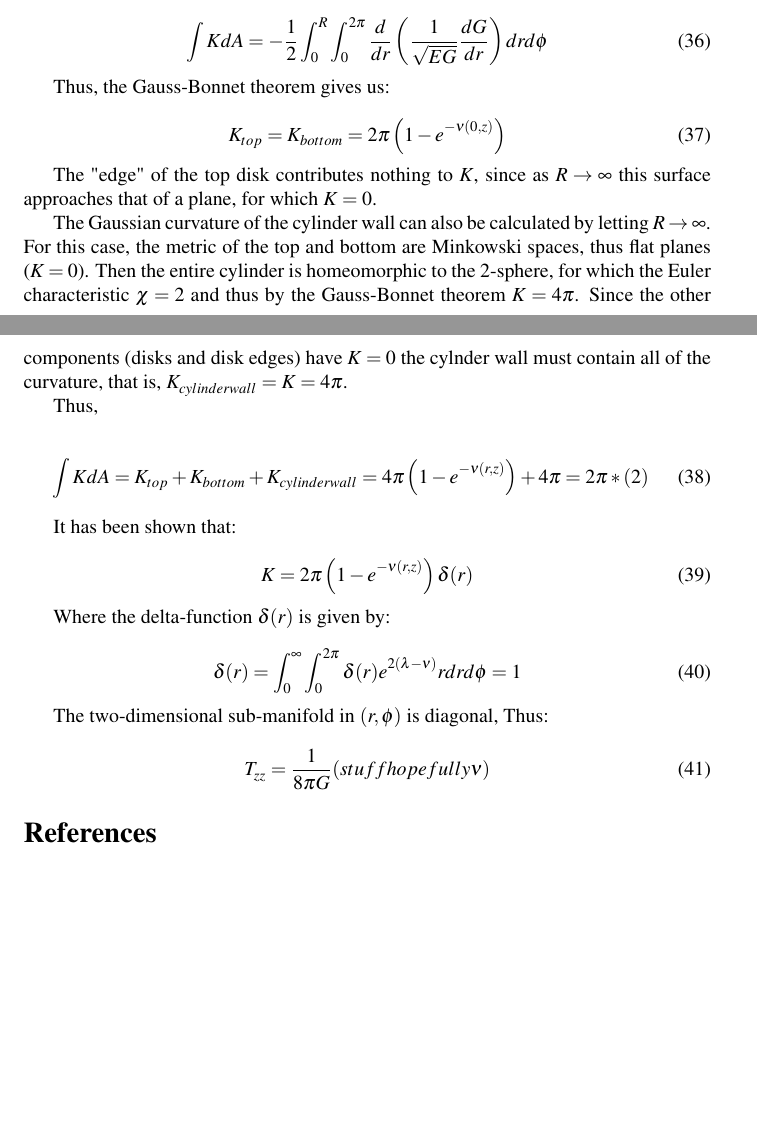
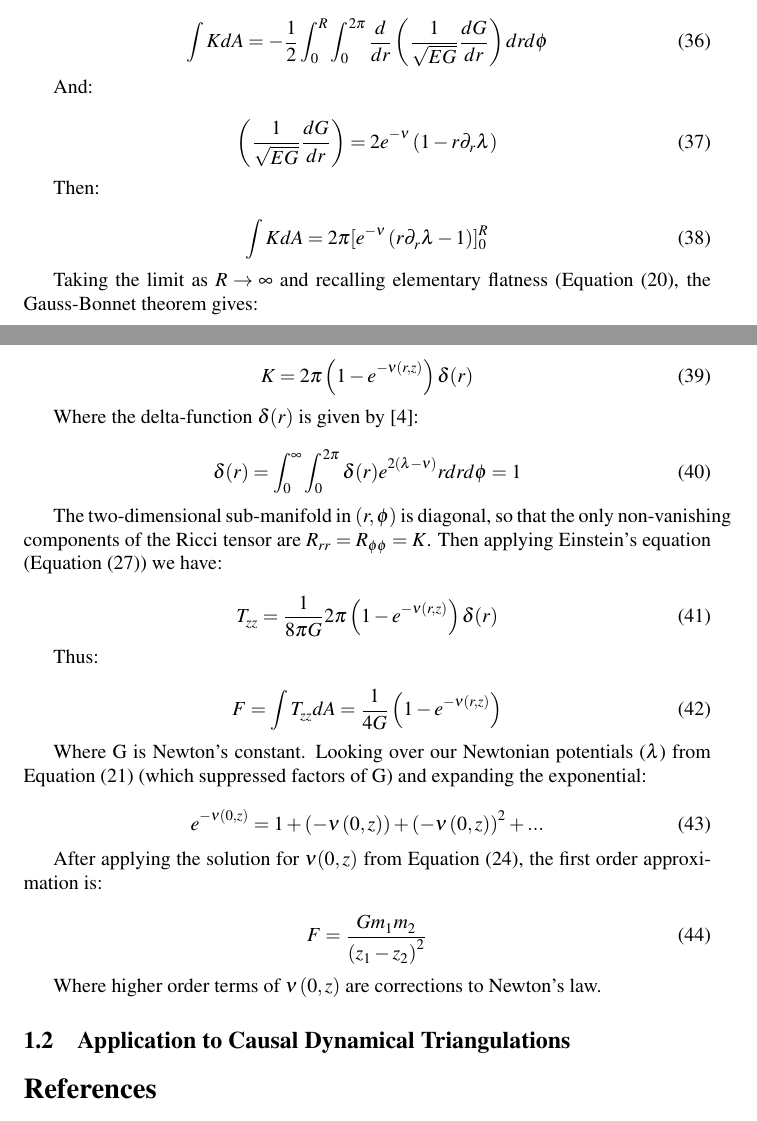
Before and after one commit to acgetchell/Papers, a LaTeX document (newtonian-derivation-cdt-v2.tex): two parts of pages 7 and 8 of 8 before the commit and two parts of pages 7 and 8 of 9 after it, joined at a grey line, cut so that both start at the same text, the shorter picture padded with empty space. Compiled offline with pdfLaTeX.

Commit message:
Draft of Section 1.1, Newton's law of Gravitation from General Relativity

```diff
--- a/newtonian-derivation-cdt-v2.tex
+++ b/newtonian-derivation-cdt-v2.tex
@@ -287,40 +287,58 @@ The top of the cylinder is given by:
 \int KdA=-\frac{1}{2}\int^{R}_{0}\int^{2\pi}_{0}\frac{d}{dr}\left(\frac{1}{\sqrt{EG}}\frac{dG}{dr}\right)drd\phi
 \end{equation}
 
-Thus, the Gauss-Bonnet theorem gives us:
+And:
 
 \begin{equation}
-K_{top}=K_{bottom}=2\pi\left(1-e^{-\nu (0,z)}\right)
+\left(\frac{1}{\sqrt{EG}}\frac{dG}{dr}\right)=2e^{-\nu}\left(1-r\partial_{r}\lambda\right)
 \end{equation}
 
-The "edge" of the top disk contributes nothing to $K$, since as $R\rightarrow\infty$ this surface approaches that of a plane, for which $K=0$.
-
-The Gaussian curvature of the cylinder wall can also be calculated by letting $R\rightarrow\infty$. For this case, the metric of the top and bottom are Minkowski spaces, thus flat planes ($K=0$). Then the entire cylinder is homeomorphic to the 2-sphere, for which the Euler characteristic $\chi=2$ and thus by the Gauss-Bonnet theorem $K=4\pi$. Since the other components (disks and disk edges) have $K=0$ the cylnder wall must contain all of the curvature, that is, $K_{cylinder wall}=K=4\pi$.
-
-Thus,
+Then:
 
 \begin{equation}
-\int KdA=K_{top}+K_{bottom}+K_{cylinder wall}=4\pi\left(1-e^{-\nu (r,z)}\right)+4\pi=2\pi*(2)
+\int KdA=2\pi[e^{-\nu}\left(r\partial_{r}\lambda-1\right)]^{R}_{0}
 \end{equation}
 
-It has been shown that:
+Taking the limit as $R\rightarrow\infty$ and recalling elementary flatness (Equation (\ref{eq:elem-flat}), the Gauss-Bonnet theorem gives:
 
 \begin{equation}
 K=2\pi\left(1-e^{-\nu (r,z)}\right)\delta(r)
 \end{equation}
 
-Where the delta-function $\delta(r)$ is given by:
+Where the delta-function $\delta(r)$ is given by \cite{araujo_static_1995}:
 
 \begin{equation}
 \delta(r)=\int^{\infty}_{0} \int^{2\pi}_{0} \delta (r)e^{2\left(\lambda-\nu\right)}rdrd\phi =1
 \end{equation}
 
-The two-dimensional sub-manifold in $\left(r,\phi\right)$ is diagonal,
+The two-dimensional sub-manifold in $\left(r,\phi\right)$ is diagonal, so that the only non-vanishing components of the Ricci tensor are $R_{rr}=R_{\phi\phi}=K$. Then applying Einstein's equation (Equation (\ref{eq:einstein})) we have:
+
+\begin{equation}
+T_{zz}=\frac{1}{8\pi G}2\pi\left(1-e^{-\nu (r,z)}\right)\delta(r)
+\end{equation}
+
 Thus:
 
 \begin{equation}
-T_{zz}=\frac{1}{8\pi G}(stuff hopefully \nu)
+F=\int T_{zz}dA=\frac{1}{4G}\left(1-e^{-\nu (r,z)}\right)
 \end{equation}
+
+Where G is Newton's constant. Looking over our Newtonian potentials ($\lambda$) from Equation (\ref{eq:2-m}) (which suppressed factors of G) and expanding the exponential:
+
+\begin{equation}
+e^{-\nu\left(0,z\right)}=1+\left(-\nu\left(0,z\right)\right)+\left(-\nu\left(0,z\right)\right)^{2}+...
+\end{equation}
+
+After applying the solution for $\nu(0,z)$ from Equation (\ref{eq:nu_r=0}), the first order approximation is:
+
+\begin{equation}
+F=\frac{Gm_{1}m_{2}}{\left(z_{1}-z_{2}\right)^{2}}
+\end{equation}
+
+Where higher order terms of $\nu\left(0,z\right)$ are corrections to Newton's law.
+
+\subsection{Application to Causal Dynamical Triangulations}
+
 \bibliographystyle{ieeetr}
 \bibliography{cdt-newtonian-limit-biblio}
 
```
Also changed, not shown: newtonian-derivation-cdt-v2.pdf, newtonian-derivation-cdt-v2.tex (4 more changed lines).
